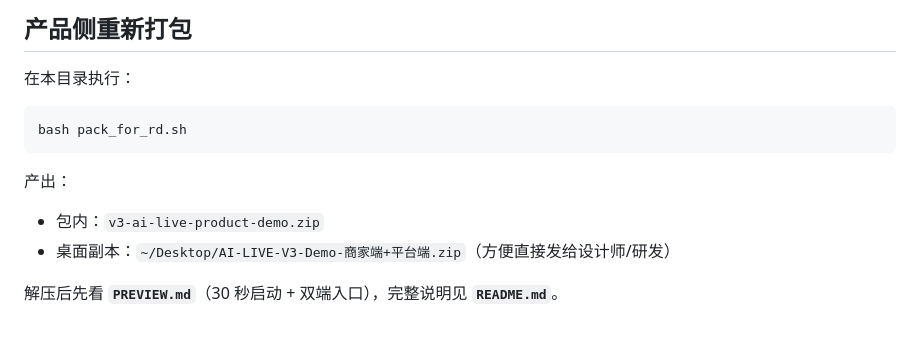
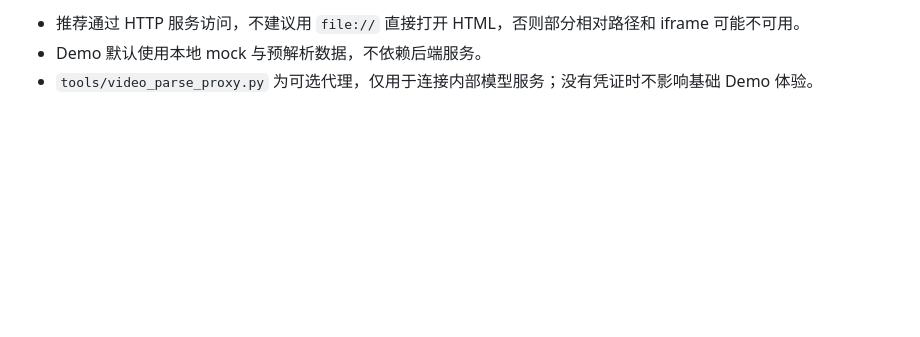
Before and after one commit to coof-bao/Digital-Human-Anchor-Workspace, a Markdown page: README.md, the part around one of its changes. Drawn GitHub-style; blank space fills up the shorter version.

````diff
--- a/README.md
+++ b/README.md
@@ -117,14 +112,3 @@ PORT=8013 bash start_demo.sh
-## 产品侧重新打包
-
-在本目录执行：
-
-```bash
-bash pack_for_rd.sh
-```
-
-产出：
-
-- 包内：`v3-ai-live-product-demo.zip`
-- 桌面副本：`~/Desktop/AI-LIVE-V3-Demo-商家端+平台端.zip`（方便直接发给设计师/研发）
-
-解压后先看 **`PREVIEW.md`**（30 秒启动 + 双端入口），完整说明见 **`README.md`**。
+- 推荐通过 HTTP 服务访问，不建议用 `file://` 直接打开 HTML，否则部分相对路径和 iframe 可能不可用。
+- Demo 默认使用本地 mock 与预解析数据，不依赖后端服务。
+- `tools/video_parse_proxy.py` 为可选代理，仅用于连接内部模型服务；没有凭证时不影响基础 Demo 体验。
````
Also changed, not shown: other parts of README.md (+82 -87 lines).
